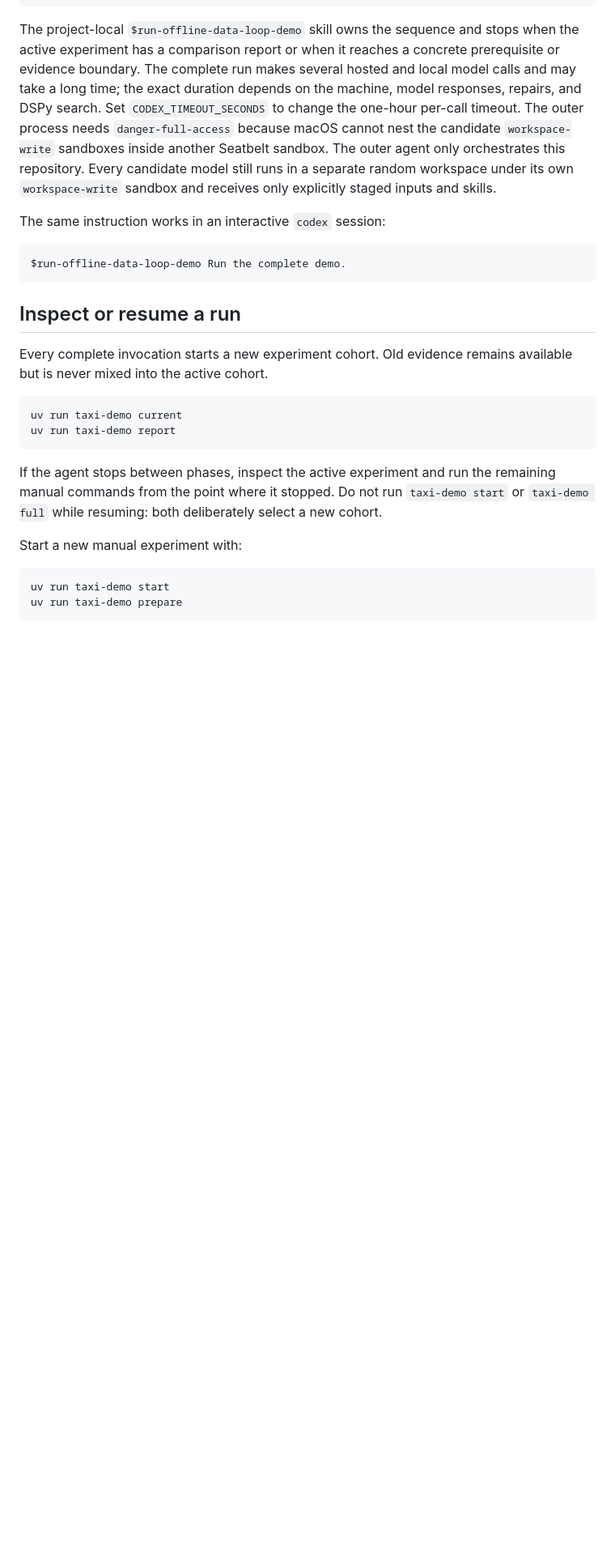
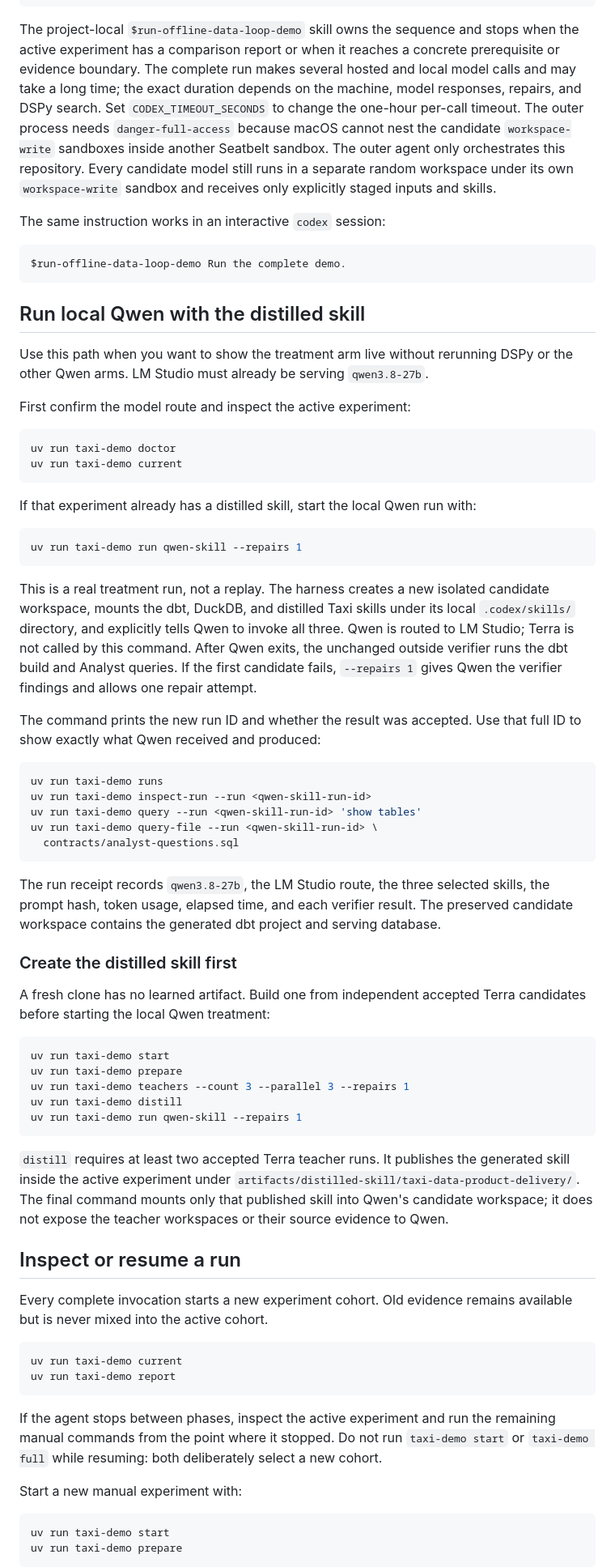
Before and after one commit to xdanny/codex-taxi-distillation-demo, a Markdown page: README.md, the part around the change. Shown at 81% size. GitHub-like rendering; blank space fills up the shorter version.

Commit message:
docs: add live qwen skill demo path

````diff
--- a/README.md
+++ b/README.md
@@ -72,6 +72,65 @@ The same instruction works in an interactive `codex` session:
 ```text
 $run-offline-data-loop-demo Run the complete demo.
 ```
+
+## Run local Qwen with the distilled skill
+
+Use this path when you want to show the treatment arm live without rerunning DSPy or the
+other Qwen arms. LM Studio must already be serving `qwen3.8-27b`.
+
+First confirm the model route and inspect the active experiment:
+
+```bash
+uv run taxi-demo doctor
+uv run taxi-demo current
+```
+
+If that experiment already has a distilled skill, start the local Qwen run with:
+
+```bash
+uv run taxi-demo run qwen-skill --repairs 1
+```
+
+This is a real treatment run, not a replay. The harness creates a new isolated candidate
+workspace, mounts the dbt, DuckDB, and distilled Taxi skills under its local
+`.codex/skills/` directory, and explicitly tells Qwen to invoke all three. Qwen is routed
+to LM Studio; Terra is not called by this command. After Qwen exits, the unchanged outside
+verifier runs the dbt build and Analyst queries. If the first candidate fails, `--repairs
+1` gives Qwen the verifier findings and allows one repair attempt.
+
+The command prints the new run ID and whether the result was accepted. Use that full ID to
+show exactly what Qwen received and produced:
+
+```bash
+uv run taxi-demo runs
+uv run taxi-demo inspect-run --run <qwen-skill-run-id>
+uv run taxi-demo query --run <qwen-skill-run-id> 'show tables'
+uv run taxi-demo query-file --run <qwen-skill-run-id> \
+  contracts/analyst-questions.sql
+```
+
+The run receipt records `qwen3.8-27b`, the LM Studio route, the three selected skills, the
+prompt hash, token usage, elapsed time, and each verifier result. The preserved candidate
+workspace contains the generated dbt project and serving database.
+
+### Create the distilled skill first
+
+A fresh clone has no learned artifact. Build one from independent accepted Terra
+candidates before starting the local Qwen treatment:
+
+```bash
+uv run taxi-demo start
+uv run taxi-demo prepare
+uv run taxi-demo teachers --count 3 --parallel 3 --repairs 1
+uv run taxi-demo distill
+uv run taxi-demo run qwen-skill --repairs 1
+```
+
+`distill` requires at least two accepted Terra teacher runs. It publishes the generated
+skill inside the active experiment under
+`artifacts/distilled-skill/taxi-data-product-delivery/`. The final command mounts only that
+published skill into Qwen's candidate workspace; it does not expose the teacher workspaces
+or their source evidence to Qwen.
 
 ## Inspect or resume a run
 
````
